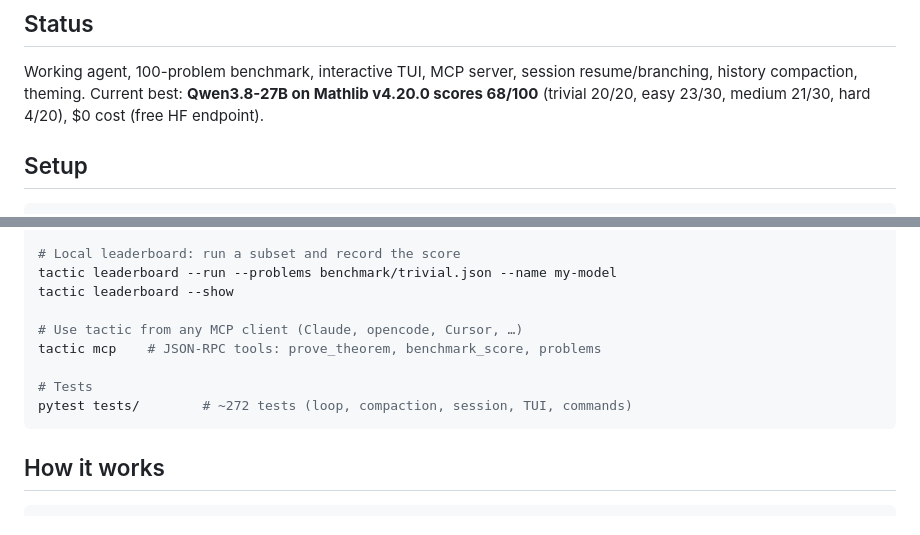
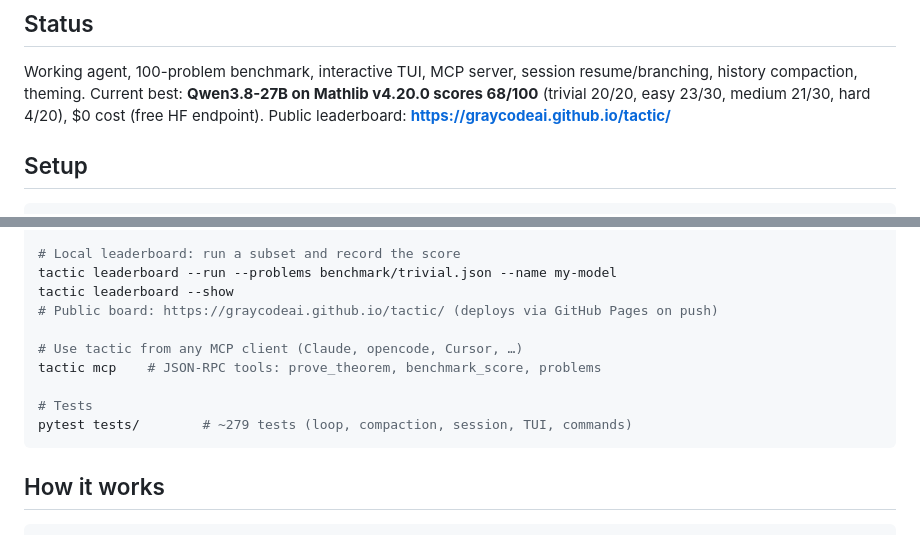
Before and after one commit to GrayCodeAI/tactic, a Markdown page: README.md, 2 parts joined by grey strips. Drawn GitHub-style.

Commit message:
docs: public leaderboard URL in README/GUIDE + roadmap checkoff

````diff
--- a/README.md
+++ b/README.md
@@ -10,6 +10,7 @@ Working agent, 100-problem benchmark, interactive TUI, MCP server,
 session resume/branching, history compaction, theming.
 Current best: **Qwen3.8-27B on Mathlib v4.20.0 scores 68/100**
 (trivial 20/20, easy 23/30, medium 21/30, hard 4/20), $0 cost (free HF endpoint).
+Public leaderboard: **https://graycodeai.github.io/tactic/**
 
 ## Setup
 
@@ -85,12 +86,13 @@ tactic prove "..." --output transcript   # colored step transcript
 # Local leaderboard: run a subset and record the score
 tactic leaderboard --run --problems benchmark/trivial.json --name my-model
 tactic leaderboard --show
+# Public board: https://graycodeai.github.io/tactic/ (deploys via GitHub Pages on push)
 
 # Use tactic from any MCP client (Claude, opencode, Cursor, …)
 tactic mcp    # JSON-RPC tools: prove_theorem, benchmark_score, problems
 
 # Tests
-pytest tests/        # ~272 tests (loop, compaction, session, TUI, commands)
+pytest tests/        # ~279 tests (loop, compaction, session, TUI, commands)
 ```
 
 ## How it works
````
Also changed, not shown: GUIDE.md (+1 -1 lines).
